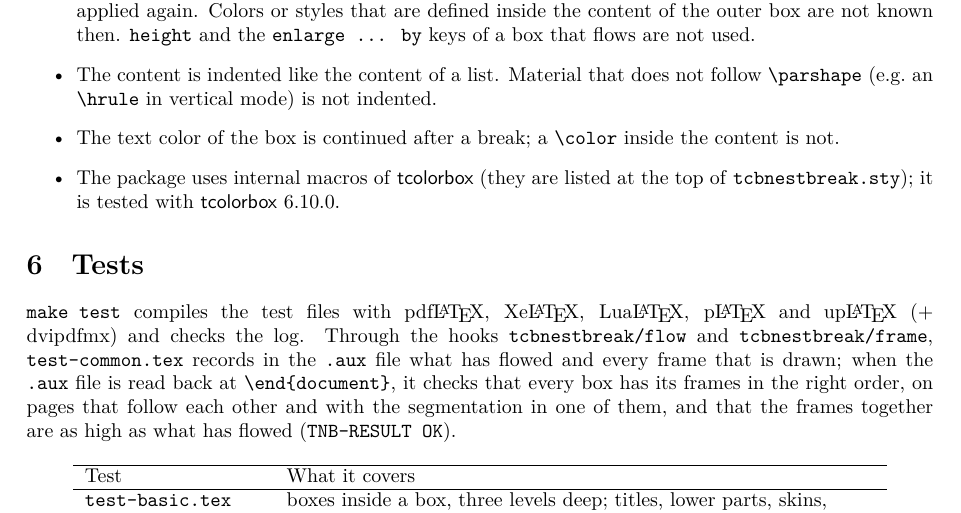
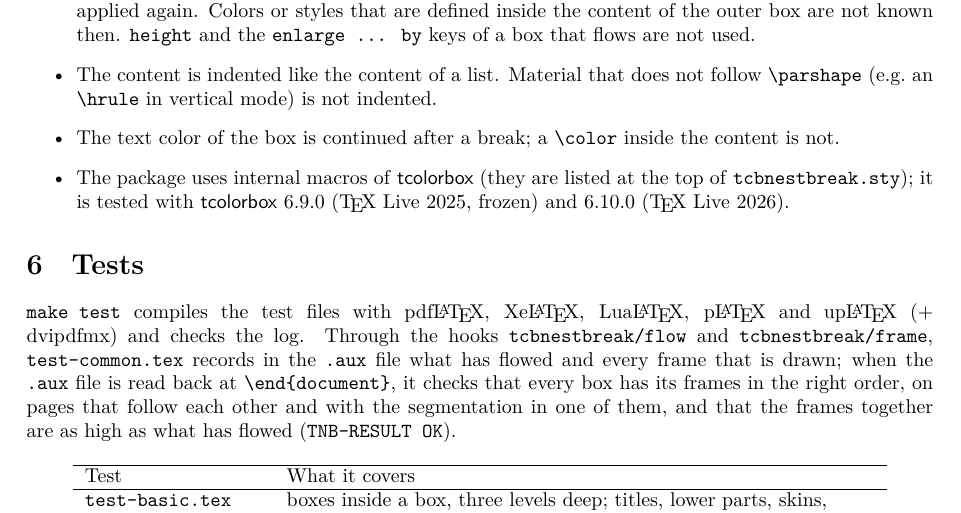
Before and after one commit to munepi/tcbnestbreak, a LaTeX document (tcbnestbreak.tex): part of page 3 of 4, cut so that both start at the same text. Compiled offline with XeLaTeX.

Commit message:
Test with TeX Live 2025 (frozen) as well
The package works with TeX Live 2025 (frozen: LaTeX 2025-11-01,
tcolorbox 6.9.0) without a change in its code: the breakable library
of tcolorbox 6.9.0 is that of 6.10.0, and the other internal macros
that are used have not changed.  All tests pass with TeX Live 2025 and
with TeX Live 2026.

* "make test TEXBIN=<directory of the binaries>" runs the tests with
  another TeX Live than the one in PATH.
* TeX Live 2025 does not have pxpgftate.  The tests in tate with
  pLaTeX and upLaTeX take it from PXPGFTATE=<directory> (default:
  ../pxpgftate) if the TeX Live does not have it, and are skipped if
  it is in neither place.
* The directories of tcbpagefootnote and of pxpgftate are put into
  TEXINPUTS only for the tests that need them, not for the whole run:
  a directory with files of the same job names must not be searched
  by the other tests.
* README.md, tcbnestbreak.tex (and the PDF) and the header of
  tcbnestbreak.sty name both TeX Live versions.

```diff
--- a/tcbnestbreak.tex
+++ b/tcbnestbreak.tex
@@ -161,7 +161,8 @@ below its text.
   \cs{color} inside the content is not.
 \item The package uses internal macros of \pkg{tcolorbox} (they are
   listed at the top of \texttt{tcbnestbreak.sty}); it is tested with
-  \pkg{tcolorbox} 6.10.0.
+  \pkg{tcolorbox} 6.9.0 (\TeX{} Live 2025, frozen) and 6.10.0
+  (\TeX{} Live 2026).
 \end{itemize}
 
 \section{Tests}
```
Also changed, not shown: tcbnestbreak.sty (+4 -1 lines), Makefile, README.md, tcbnestbreak.pdf.
